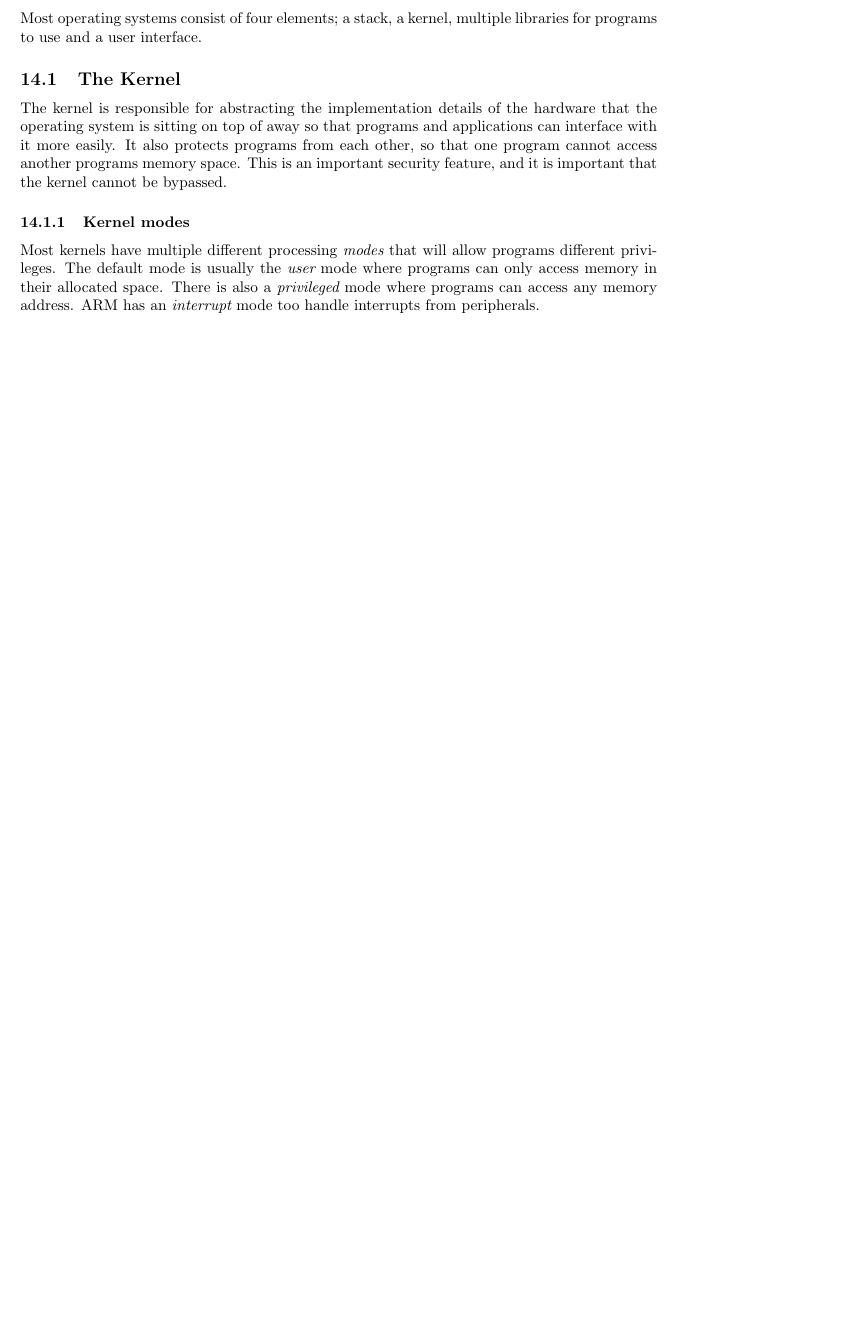
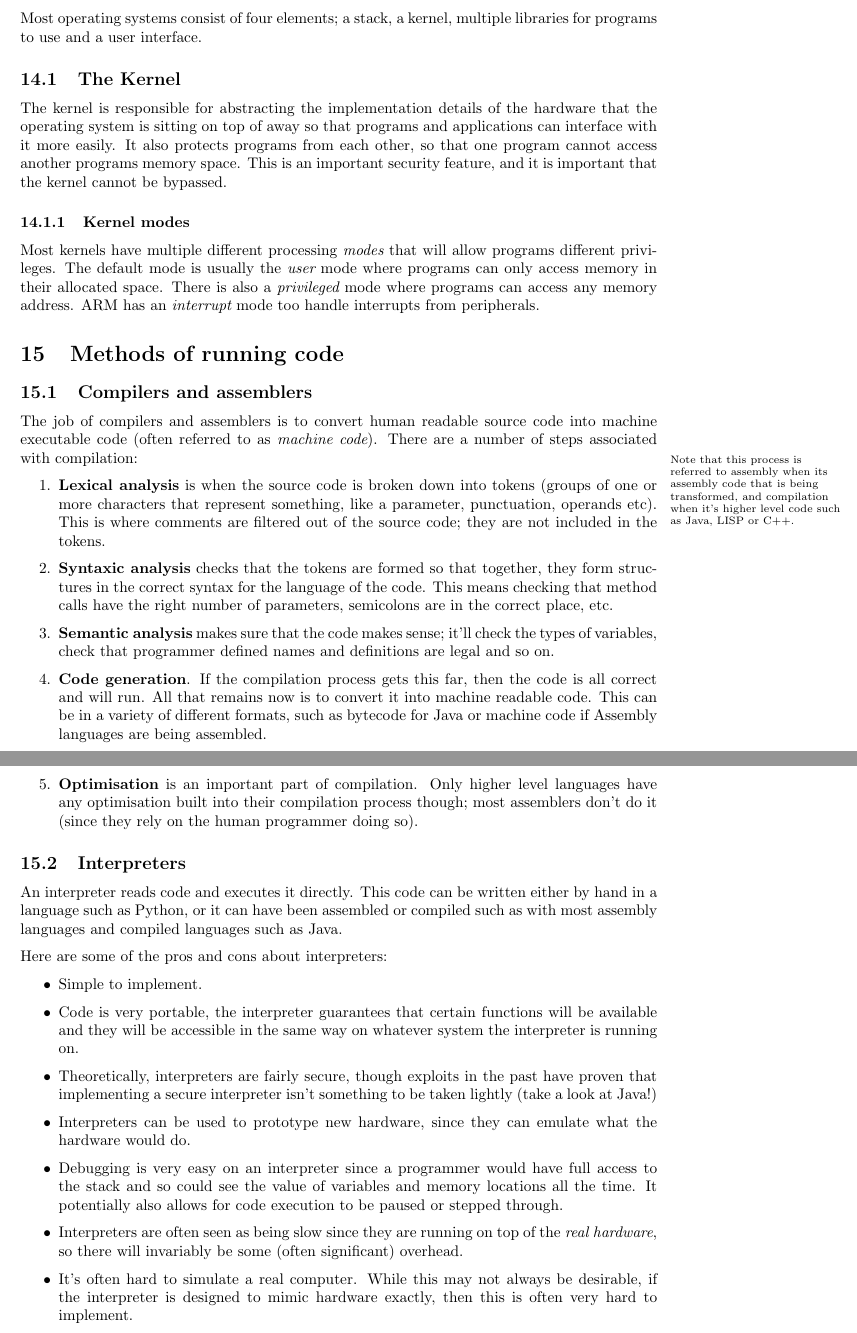
Before and after one commit to Todd-Davies/first-year-notes, a LaTeX document (COMP15111/notes.tex, which reads COMP15111/content.tex, COMP15111/packages.tex): part of page 30 of 30 before the commit and two parts of pages 30 and 31 of 31 after it, the two joined at a grey line, cut so that both start at the same text, the shorter picture padded with empty space. Compiled offline with pdfLaTeX.

Commit message:
Wrote notes on assemblers, compilers and interpreters

```diff
--- a/COMP15111/content.tex
+++ b/COMP15111/content.tex
@@ -1790,3 +1790,81 @@ programs different privileges. The default mode is usually the {\it user} mode
 where programs can only access memory in their allocated space. There is also a
 {\it privileged} mode where programs can access any memory address. ARM has an
 {\it interrupt} mode too handle interrupts from peripherals.
+
+\section{Methods of running code}
+
+\subsection{Compilers and assemblers}
+
+The job of compilers and assemblers is to convert human readable source code
+into machine executable code (often referred to as {\it machine code}). There
+are a number of steps associated with compilation:
+
+\marginpar{Note that this process is referred to assembly when its assembly code
+that is being transformed, and compilation when it's higher level code such as
+Java, LISP or C++.}
+
+\begin{enumerate}
+
+	\item {\bf Lexical analysis} is when the source code is broken down into
+	tokens (groups of one or more characters that represent something, like a
+	parameter, punctuation, operands etc). This is where comments are filtered
+	out of the source code; they are not included in the tokens.
+
+	\item {\bf Syntaxic analysis} checks that the tokens are formed so that
+	together, they form structures in the correct syntax for the language of
+	the code. This means checking that method calls have the right number of
+	parameters, semicolons are in the correct place, etc.
+
+	\item {\bf Semantic analysis} makes sure that the code makes sense; it'll
+	check the types of variables, check that programmer defined names and
+	definitions are legal and so on.
+
+	\item {\bf Code generation}. If the compilation process gets this far, then
+	the code is all correct and will run. All that remains now is to convert it
+	into machine readable code. This can be in a variety of different formats,
+	such as bytecode for Java or machine code if Assembly languages are being
+	assembled.
+
+	\item {\bf Optimisation} is an important part of compilation. Only higher
+	level languages have any optimisation built into their compilation process
+	though; most assemblers don't do it (since they rely on the human
+	programmer doing so).
+
+\end{enumerate}
+
+\subsection{Interpreters}
+
+An interpreter reads code and executes it directly. This code can be written
+either by hand in a language such as Python, or it can have been assembled or
+compiled such as with most assembly languages and compiled languages such as
+Java.
+
+Here are some of the pros and cons about interpreters:
+
+\begin{itemize}
+	\item Simple to implement.
+
+	\item Code is very portable, the interpreter guarantees that certain
+	functions will be available and they will be accessible in the same way
+	on whatever system the interpreter is running on.
+
+	\item Theoretically, interpreters are fairly secure, though exploits in the
+	past have proven that implementing a secure interpreter isn't something to
+	be taken lightly (take a look at Java!)
+
+	\item Interpreters can be used to prototype new hardware, since they can
+	emulate what the hardware would do.
+
+	\item Debugging is very easy on an interpreter since a programmer would have
+	full access to the stack and so could see the value of variables and memory
+	locations all the time. It potentially also allows for code execution to be
+	paused or stepped through.
+
+	\item Interpreters are often seen as being slow since they are running on
+	top of the {\it real hardware}, so there will invariably be some (often
+	significant) overhead.
+
+	\item It's often hard to simulate a real computer. While this may not always
+	be desirable, if the interpreter is designed to mimic hardware exactly,
+	then this is often very hard to implement.
+\end{itemize}
--- a/COMP15111/packages.tex
+++ b/COMP15111/packages.tex
@@ -1,3 +1,5 @@
+% Allows for more advanced tables
+\usepackage{booktabs}
 % For line brakes in tables
 \usepackage{tabularx}
 % For the split environment
```
Also changed, not shown: COMP15111/kindle.pdf, COMP15111/notes.pdf, COMP15111/two_box_model_diagram.pdf.
